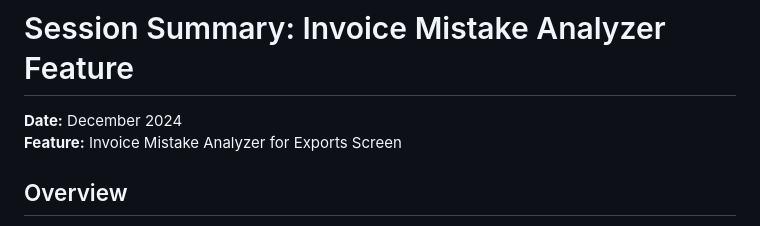
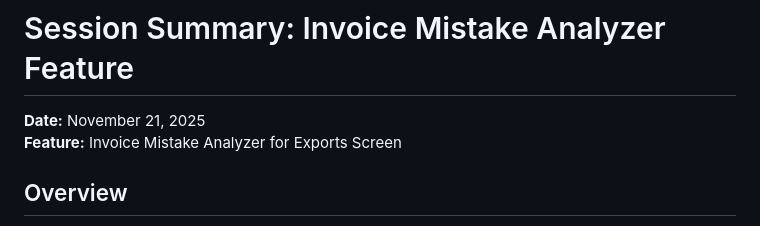
Before and after one commit to mrvitold/Inv3, a Markdown page: SESSION_SUMMARY_INVOICE_VALIDATOR.md, the part around the change. Drawn GitHub-style.

```diff
--- a/SESSION_SUMMARY_INVOICE_VALIDATOR.md
+++ b/SESSION_SUMMARY_INVOICE_VALIDATOR.md
@@ -1,6 +1,6 @@
 # Session Summary: Invoice Mistake Analyzer Feature
 
-**Date:** December 2024
+**Date:** November 21, 2025
 **Feature:** Invoice Mistake Analyzer for Exports Screen
 
 ## Overview
```
Also changed, not shown: MULTI_USER_SECURITY_PLAN.md (+1 -1 lines).
